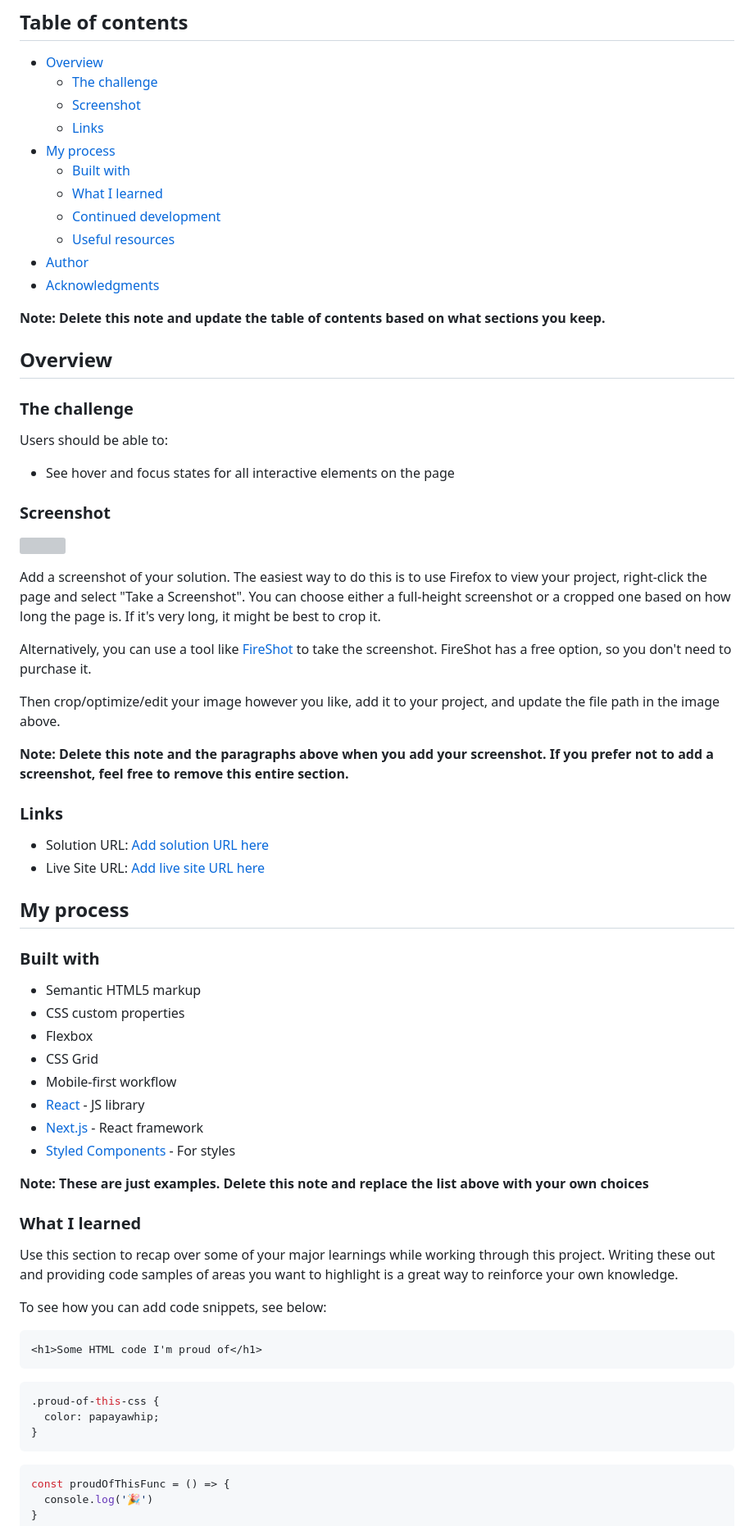
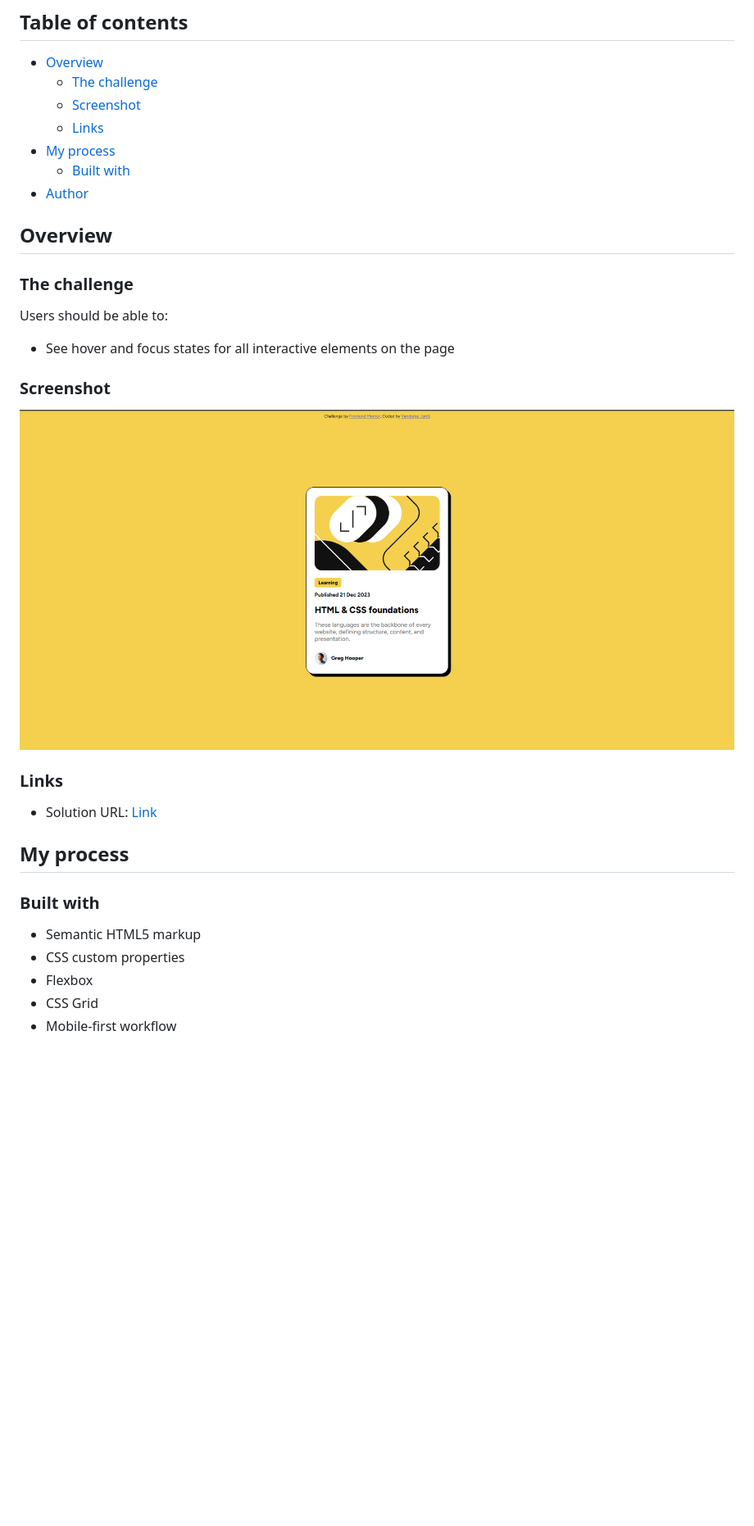
Before and after one commit to VandorpKe/blog_preview_card, a Markdown page: README.md, the part around the change printed below. Shown: that part at 82% size. Drawn GitHub-style; pictures changed too: assets/images/Screenshot 2024-06-28 180421.png (added); blank space fills up the shorter version; grey boxes are pictures that could not be loaded.

Commit message:
README Finished

````diff
--- a/README.md
+++ b/README.md
@@ -10,13 +10,7 @@ This is a solution to the [Blog preview card challenge on Frontend Mentor](https
   - [Links](#links)
 - [My process](#my-process)
   - [Built with](#built-with)
-  - [What I learned](#what-i-learned)
-  - [Continued development](#continued-development)
-  - [Useful resources](#useful-resources)
 - [Author](#author)
-- [Acknowledgments](#acknowledgments)
-
-**Note: Delete this note and update the table of contents based on what sections you keep.**
 
 ## Overview
 
@@ -28,20 +22,11 @@ Users should be able to:
 
 ### Screenshot
 
-![](./screenshot.jpg)
-
-Add a screenshot of your solution. The easiest way to do this is to use Firefox to view your project, right-click the page and select "Take a Screenshot". You can choose either a full-height screenshot or a cropped one based on how long the page is. If it's very long, it might be best to crop it.
-
-Alternatively, you can use a tool like [FireShot](https://getfireshot.com/) to take the screenshot. FireShot has a free option, so you don't need to purchase it.
-
-Then crop/optimize/edit your image however you like, add it to your project, and update the file path in the image above.
-
-**Note: Delete this note and the paragraphs above when you add your screenshot. If you prefer not to add a screenshot, feel free to remove this entire section.**
+![](/assets/images/Screenshot%202024-06-28%20180421.png)
 
 ### Links
 
-- Solution URL: [Add solution URL here](https://your-solution-url.com)
-- Live Site URL: [Add live site URL here](https://your-live-site-url.com)
+- Solution URL: [Link](https://vandorpke.github.io/blog_preview_card/)
 
 ## My process
 
@@ -52,29 +37,3 @@ Then crop/optimize/edit your image however you like, add it to your project, and
 - Flexbox
 - CSS Grid
 - Mobile-first workflow
-- [React](https://reactjs.org/) - JS library
-- [Next.js](https://nextjs.org/) - React framework
-- [Styled Components](https://styled-components.com/) - For styles
-
-**Note: These are just examples. Delete this note and replace the list above with your own choices**
-
-### What I learned
-
-Use this section to recap over some of your major learnings while working through this project. Writing these out and providing code samples of areas you want to highlight is a great way to reinforce your own knowledge.
-
-To see how you can add code snippets, see below:
-
-```html
-<h1>Some HTML code I'm proud of</h1>
-```
-```css
-.proud-of-this-css {
-  color: papayawhip;
-}
-```
-```js
-const proudOfThisFunc = () => {
-  console.log('🎉')
-}
-```
-
````
Also changed, not shown: other parts of README.md (+3 -28 lines).
